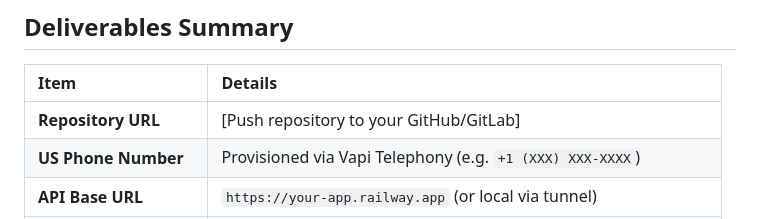
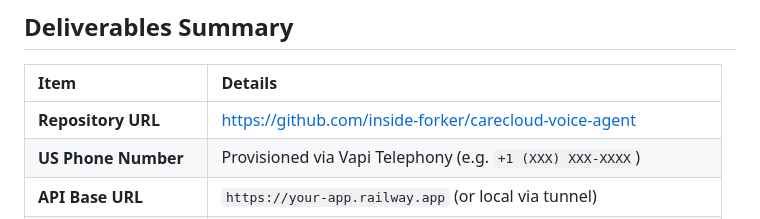
Before and after one commit to UmerNoor-cmd/carecloud-voice-agent, a Markdown page: README.md, the part around the change. Rendered like a GitHub page.

Commit message:
docs: update repository URL in README

```diff
--- a/README.md
+++ b/README.md
@@ -14,7 +14,7 @@ A production-grade, voice-driven patient registration system built for the CareC
 
 | Item | Details |
 | :--- | :--- |
-| **Repository URL** | [Push repository to your GitHub/GitLab] |
+| **Repository URL** | https://github.com/inside-forker/carecloud-voice-agent |
 | **US Phone Number** | Provisioned via Vapi Telephony (e.g. `+1 (XXX) XXX-XXXX`) |
 | **API Base URL** | `https://your-app.railway.app` (or local via tunnel) |
 | **Dashboard** | Web UI available at root `/` (e.g., `https://your-app.railway.app/`) |
```
